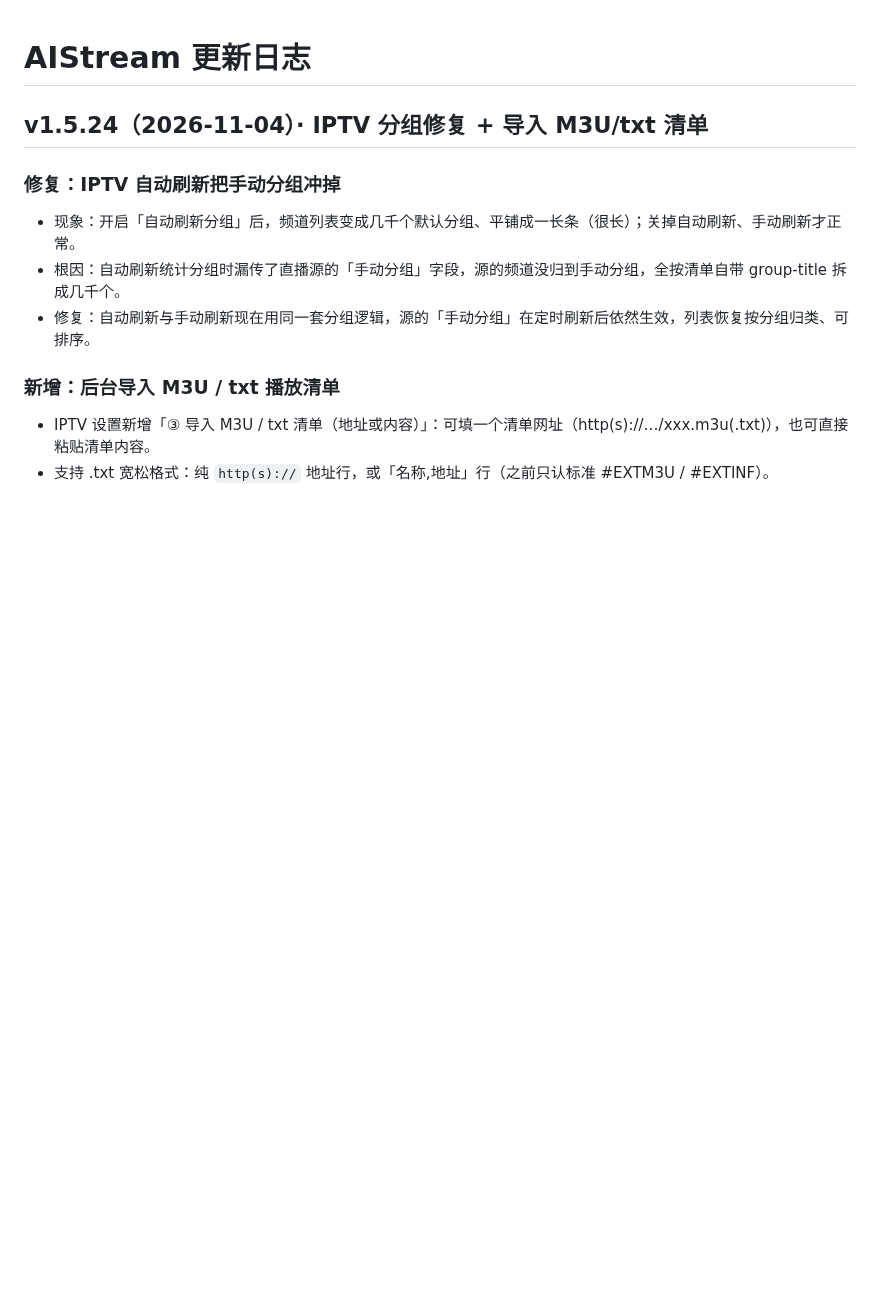
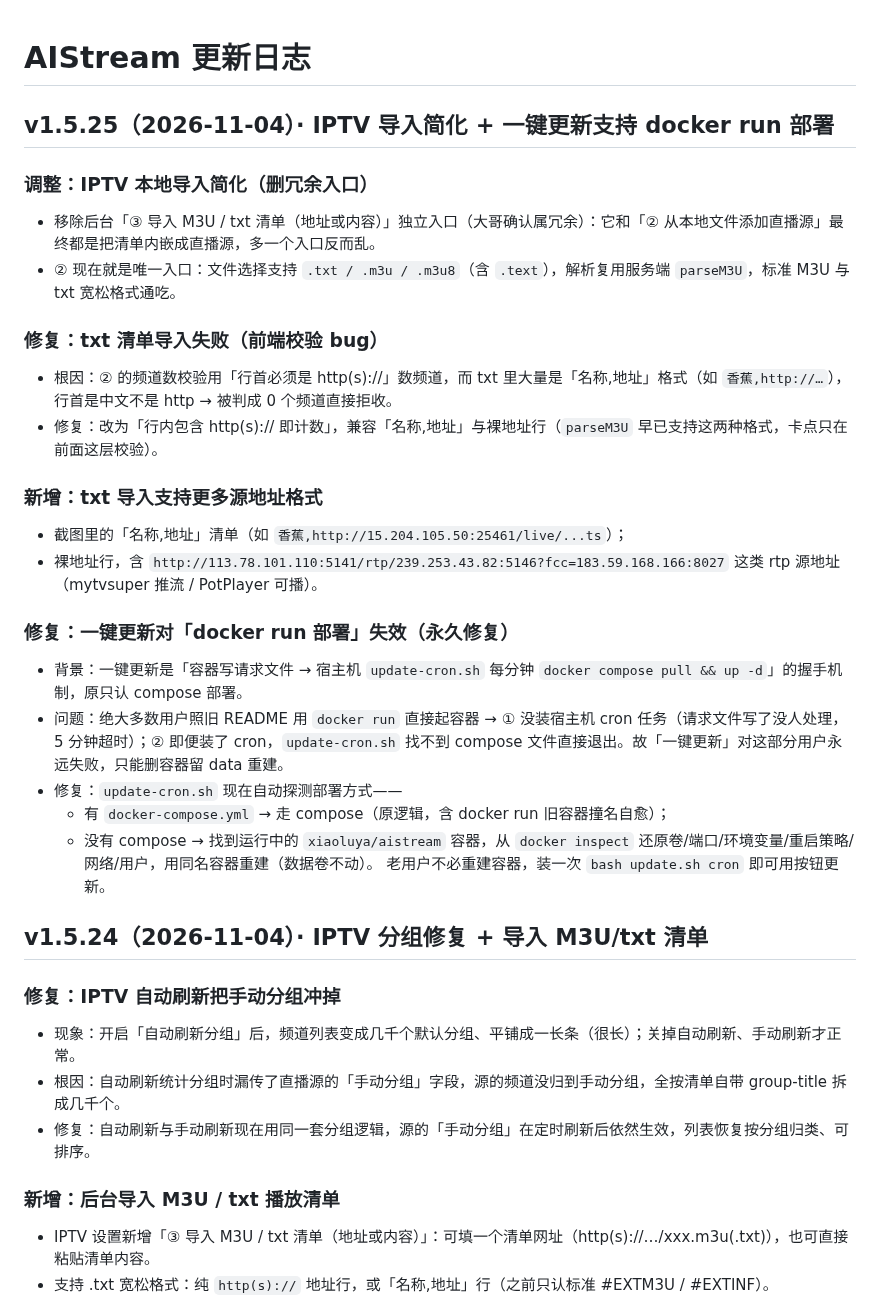
Before and after one commit to xiaolurenya/AIStream, a Markdown page: CHANGELOG.md, the part around the change. Rendered like a GitHub page; blank space fills up the shorter version.

Commit message:
v1.5.25: IPTV导入简化 + 一键更新支持docker run部署 [CHANGELOG.md]

```diff
--- a/CHANGELOG.md
+++ b/CHANGELOG.md
@@ -1,4 +1,26 @@
 # AIStream 更新日志
+
+## v1.5.25（2026-11-04）· IPTV 导入简化 + 一键更新支持 docker run 部署
+
+### 调整：IPTV 本地导入简化（删冗余入口）
+- 移除后台「③ 导入 M3U / txt 清单（地址或内容）」独立入口（大哥确认属冗余）：它和「② 从本地文件添加直播源」最终都是把清单内嵌成直播源，多一个入口反而乱。
+- ② 现在就是唯一入口：文件选择支持 `.txt / .m3u / .m3u8`（含 `.text`），解析复用服务端 `parseM3U`，标准 M3U 与 txt 宽松格式通吃。
+
+### 修复：txt 清单导入失败（前端校验 bug）
+- 根因：② 的频道数校验用「行首必须是 http(s)://」数频道，而 txt 里大量是「名称,地址」格式（如 `香蕉,http://…`），行首是中文不是 http → 被判成 0 个频道直接拒收。
+- 修复：改为「行内包含 http(s):// 即计数」，兼容「名称,地址」与裸地址行（`parseM3U` 早已支持这两种格式，卡点只在前面这层校验）。
+
+### 新增：txt 导入支持更多源地址格式
+- 截图里的「名称,地址」清单（如 `香蕉,http://15.204.105.50:25461/live/...ts`）；
+- 裸地址行，含 `http://113.78.101.110:5141/rtp/239.253.43.82:5146?fcc=183.59.168.166:8027` 这类 rtp 源地址（mytvsuper 推流 / PotPlayer 可播）。
+
+### 修复：一键更新对「docker run 部署」失效（永久修复）
+- 背景：一键更新是「容器写请求文件 → 宿主机 `update-cron.sh` 每分钟 `docker compose pull && up -d`」的握手机制，原只认 compose 部署。
+- 问题：绝大多数用户照旧 README 用 `docker run` 直接起容器 → ① 没装宿主机 cron 任务（请求文件写了没人处理，5 分钟超时）；② 即便装了 cron，`update-cron.sh` 找不到 compose 文件直接退出。故「一键更新」对这部分用户永远失败，只能删容器留 data 重建。
+- 修复：`update-cron.sh` 现在自动探测部署方式——
+  - 有 `docker-compose.yml` → 走 compose（原逻辑，含 docker run 旧容器撞名自愈）；
+  - 没有 compose → 找到运行中的 `xiaoluya/aistream` 容器，从 `docker inspect` 还原卷/端口/环境变量/重启策略/网络/用户，用同名容器重建（数据卷不动）。
+  老用户不必重建容器，装一次 `bash update.sh cron` 即可用按钮更新。
 
 ## v1.5.24（2026-11-04）· IPTV 分组修复 + 导入 M3U/txt 清单
 
```
